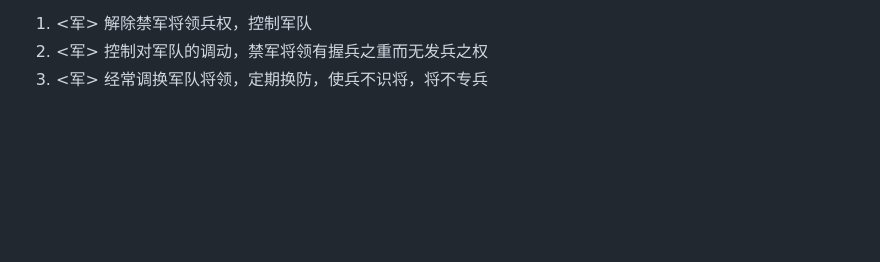
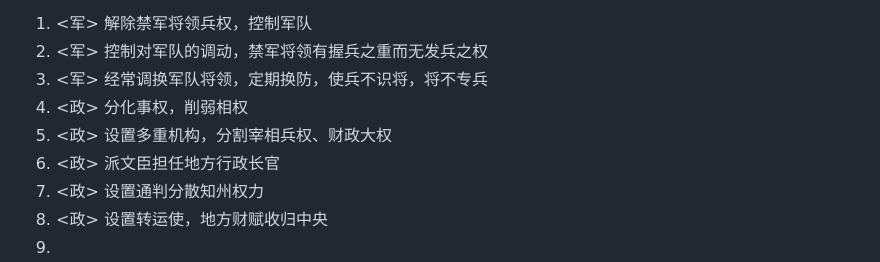
Before and after one commit to IsHPDuwu/Notes-2025, a Markdown page: HIS/中国古代史背默.md, the part around the change. Drawn GitHub-style; blank space fills up the shorter version.

Commit message:
vault backup: 2025-03-09 23:11:03

```diff
--- a/HIS/中国古代史背默.md
+++ b/HIS/中国古代史背默.md
@@ -118,3 +118,9 @@
 1. <军> 解除禁军将领兵权，控制军队
 2. <军> 控制对军队的调动，禁军将领有握兵之重而无发兵之权
 3. <军> 经常调换军队将领，定期换防，使兵不识将，将不专兵
+4. <政> 分化事权，削弱相权
+5. <政> 设置多重机构，分割宰相兵权、财政大权
+6. <政> 派文臣担任地方行政长官
+7. <政> 设置通判分散知州权力
+8. <政> 设置转运使，地方财赋收归中央
+9.
```
